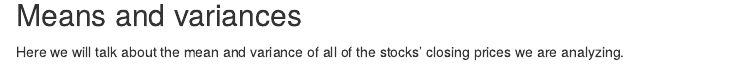
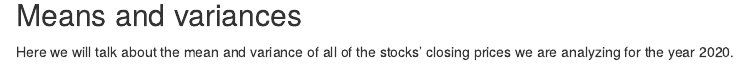
Before and after one commit to nathanael-g-durst/Intro_DS_HW1, an R Markdown document (HW1_exer2.Rmd): the page in a window 1100 px wide, from 770 px down. Rendered offline with R 4.5, knitr and Pandoc, with nearby package versions; some code elsewhere in the file could not run offline.

Commit message:
Update HW1_exer2.Rmd
Updated text

```diff
--- a/HW1_exer2.Rmd
+++ b/HW1_exer2.Rmd
@@ -130,7 +130,7 @@ rm(returnsStock, varStock, meanStock, tickerName, varNameMe, varNameRe, varNameV
 
 ## Means and variances
 
-Here we will talk about the mean and variance of all of the stocks' closing prices we are analyzing.
+Here we will talk about the mean and variance of all of the stocks' closing prices we are analyzing for the year 2020.
 
 Google's mean is **`r meanGOOG`** and its variance is **`r varGOOG`**.
 
```
